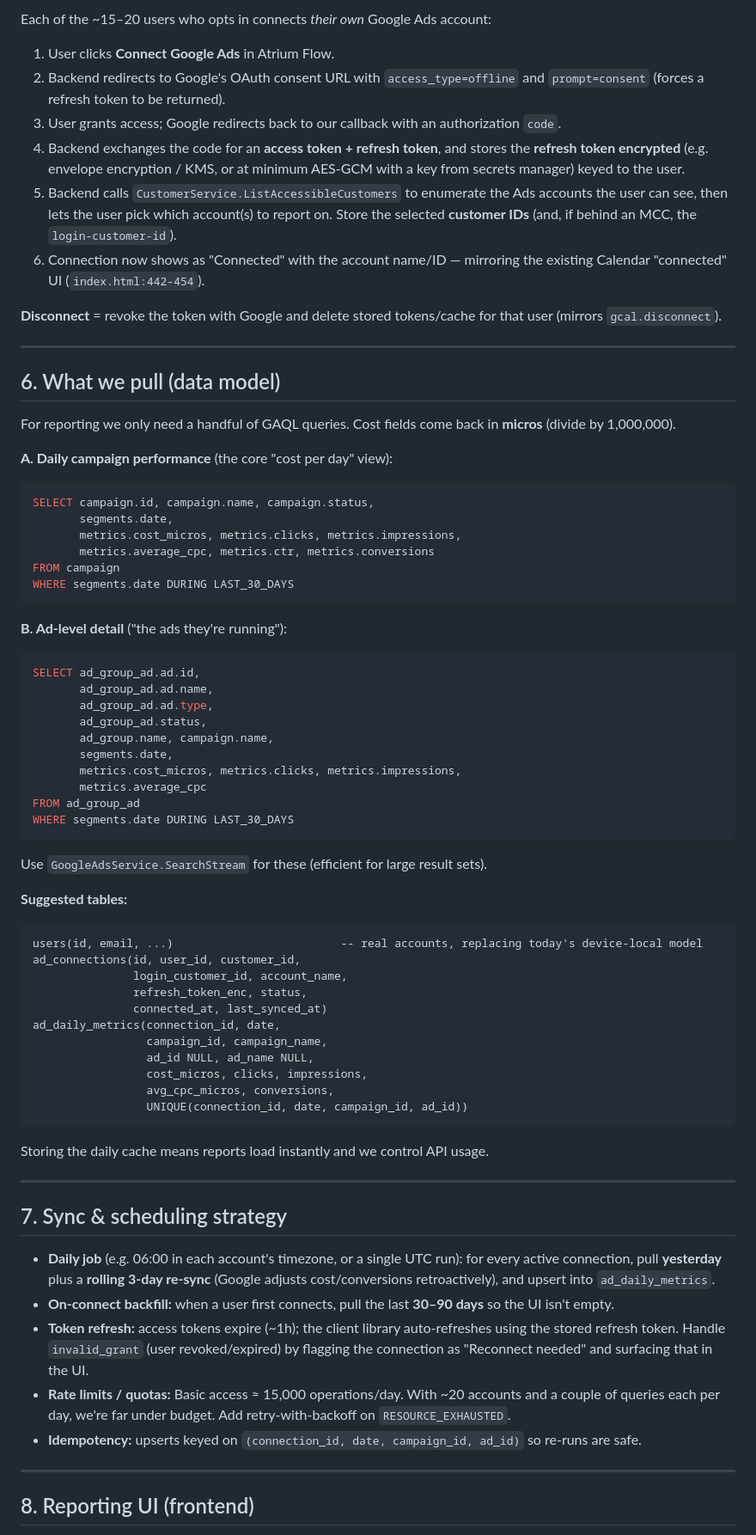
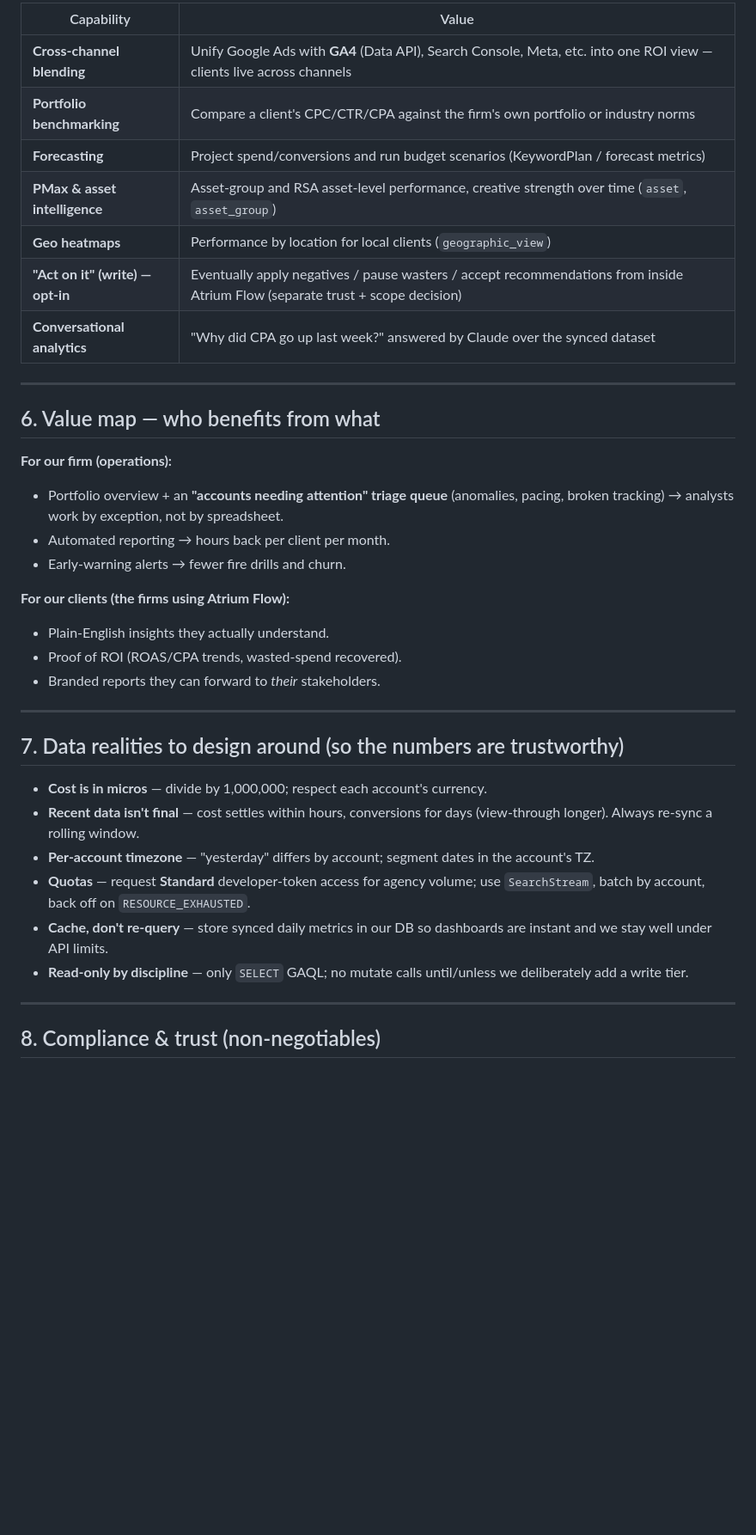
Before and after one commit to Marko-954/nexus-tasks, a Markdown page: GOOGLE_ADS_INTEGRATION_PLAN.md, the part around one of its changes. Shown at 86% size. Drawn GitHub-style; blank space fills up the shorter version.

Commit message:
Reframe Google Ads plan as capability strategy (tiered, agency-first)

````diff
--- a/GOOGLE_ADS_INTEGRATION_PLAN.md
+++ b/GOOGLE_ADS_INTEGRATION_PLAN.md
@@ -85,76 +101,40 @@ These are platform-level and must be done before any user can connect:
 
-Each of the ~15–20 users who opts in connects *their own* Google Ads account:
-
-1. User clicks **Connect Google Ads** in Atrium Flow.
-2. Backend redirects to Google's OAuth consent URL with `access_type=offline` and `prompt=consent` (forces a refresh token to be returned).
-3. User grants access; Google redirects back to our callback with an authorization `code`.
-4. Backend exchanges the code for an **access token + refresh token**, and stores the **refresh token encrypted** (e.g. envelope encryption / KMS, or at minimum AES-GCM with a key from secrets manager) keyed to the user.
-5. Backend calls `CustomerService.ListAccessibleCustomers` to enumerate the Ads accounts the user can see, then lets the user pick which account(s) to report on. Store the selected **customer IDs** (and, if behind an MCC, the `login-customer-id`).
-6. Connection now shows as "Connected" with the account name/ID — mirroring the existing Calendar "connected" UI (`index.html:442-454`).
-
-**Disconnect** = revoke the token with Google and delete stored tokens/cache for that user (mirrors `gcal.disconnect`).
+| Capability | Value |
+| --- | --- |
+| **Cross-channel blending** | Unify Google Ads with **GA4** (Data API), Search Console, Meta, etc. into one ROI view — clients live across channels |
+| **Portfolio benchmarking** | Compare a client's CPC/CTR/CPA against the firm's own portfolio or industry norms |
+| **Forecasting** | Project spend/conversions and run budget scenarios (KeywordPlan / forecast metrics) |
+| **PMax & asset intelligence** | Asset-group and RSA asset-level performance, creative strength over time (`asset`, `asset_group`) |
+| **Geo heatmaps** | Performance by location for local clients (`geographic_view`) |
+| **"Act on it" (write) — opt-in** | Eventually apply negatives / pause wasters / accept recommendations from inside Atrium Flow (separate trust + scope decision) |
+| **Conversational analytics** | "Why did CPA go up last week?" answered by Claude over the synced dataset |
 
 ---
 
-## 6. What we pull (data model)
+## 6. Value map — who benefits from what
 
-For reporting we only need a handful of GAQL queries. Cost fields come back in **micros** (divide by 1,000,000).
+**For our firm (operations):**
+- Portfolio overview + an **"accounts needing attention" triage queue** (anomalies, pacing, broken tracking) → analysts work by exception, not by spreadsheet.
+- Automated reporting → hours back per client per month.
+- Early-warning alerts → fewer fire drills and churn.
 
-**A. Daily campaign performance** (the core "cost per day" view):
-```sql
-SELECT campaign.id, campaign.name, campaign.status,
-       segments.date,
-       metrics.cost_micros, metrics.clicks, metrics.impressions,
-       metrics.average_cpc, metrics.ctr, metrics.conversions
-FROM campaign
-WHERE segments.date DURING LAST_30_DAYS
-```
-
-**B. Ad-level detail** ("the ads they're running"):
-```sql
-SELECT ad_group_ad.ad.id,
-       ad_group_ad.ad.name,
-       ad_group_ad.ad.type,
-       ad_group_ad.status,
-       ad_group.name, campaign.name,
-       segments.date,
-       metrics.cost_micros, metrics.clicks, metrics.impressions,
-       metrics.average_cpc
-FROM ad_group_ad
-WHERE segments.date DURING LAST_30_DAYS
-```
-
-Use `GoogleAdsService.SearchStream` for these (efficient for large result sets).
-
-**Suggested tables:**
-
-```
-users(id, email, ...)                         -- real accounts, replacing today's device-local model
-ad_connections(id, user_id, customer_id,
-               login_customer_id, account_name,
-               refresh_token_enc, status,
-               connected_at, last_synced_at)
-ad_daily_metrics(connection_id, date,
-                 campaign_id, campaign_name,
-                 ad_id NULL, ad_name NULL,
-                 cost_micros, clicks, impressions,
-                 avg_cpc_micros, conversions,
-                 UNIQUE(connection_id, date, campaign_id, ad_id))
-```
-
-Storing the daily cache means reports load instantly and we control API usage.
+**For our clients (the firms using Atrium Flow):**
+- Plain-English insights they actually understand.
+- Proof of ROI (ROAS/CPA trends, wasted-spend recovered).
+- Branded reports they can forward to *their* stakeholders.
 
 ---
 
-## 7. Sync & scheduling strategy
+## 7. Data realities to design around (so the numbers are trustworthy)
 
-- **Daily job** (e.g. 06:00 in each account's timezone, or a single UTC run): for every active connection, pull **yesterday** plus a **rolling 3-day re-sync** (Google adjusts cost/conversions retroactively), and upsert into `ad_daily_metrics`.
-- **On-connect backfill:** when a user first connects, pull the last **30–90 days** so the UI isn't empty.
-- **Token refresh:** access tokens expire (~1h); the client library auto-refreshes using the stored refresh token. Handle `invalid_grant` (user revoked/expired) by flagging the connection as "Reconnect needed" and surfacing that in the UI.
-- **Rate limits / quotas:** Basic access ≈ 15,000 operations/day. With ~20 accounts and a couple of queries each per day, we're far under budget. Add retry-with-backoff on `RESOURCE_EXHAUSTED`.
-- **Idempotency:** upserts keyed on `(connection_id, date, campaign_id, ad_id)` so re-runs are safe.
+- **Cost is in micros** — divide by 1,000,000; respect each account's currency.
+- **Recent data isn't final** — cost settles within hours, conversions for days (view-through longer). Always re-sync a rolling window.
+- **Per-account timezone** — "yesterday" differs by account; segment dates in the account's TZ.
+- **Quotas** — request **Standard** developer-token access for agency volume; use `SearchStream`, batch by account, back off on `RESOURCE_EXHAUSTED`.
+- **Cache, don't re-query** — store synced daily metrics in our DB so dashboards are instant and we stay well under API limits.
+- **Read-only by discipline** — only `SELECT` GAQL; no mutate calls until/unless we deliberately add a write tier.
 
 ---
 
-## 8. Reporting UI (frontend)
+## 8. Compliance & trust (non-negotiables)
 
````
Also changed, not shown: other parts of GOOGLE_ADS_INTEGRATION_PLAN.md (+92 -127 lines).
